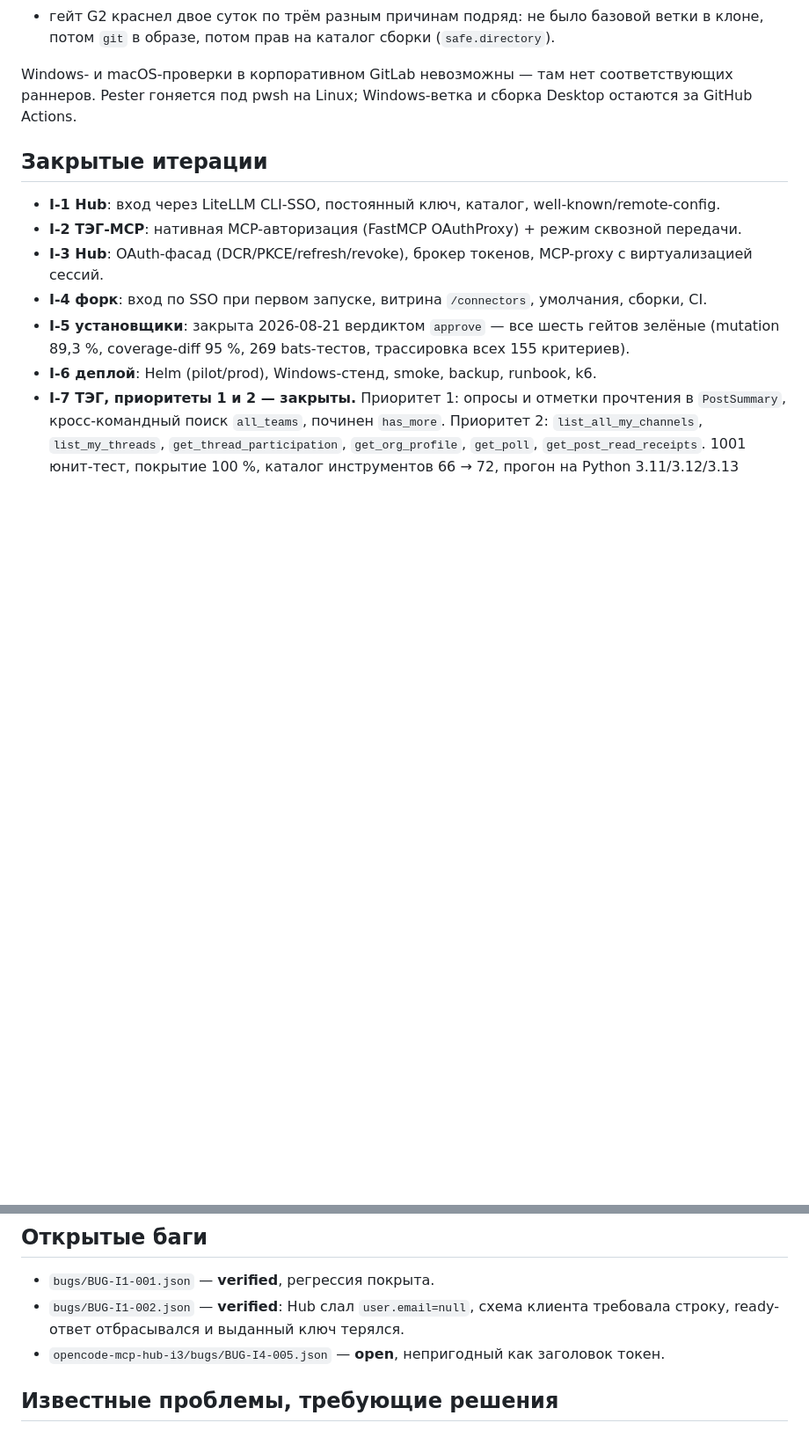
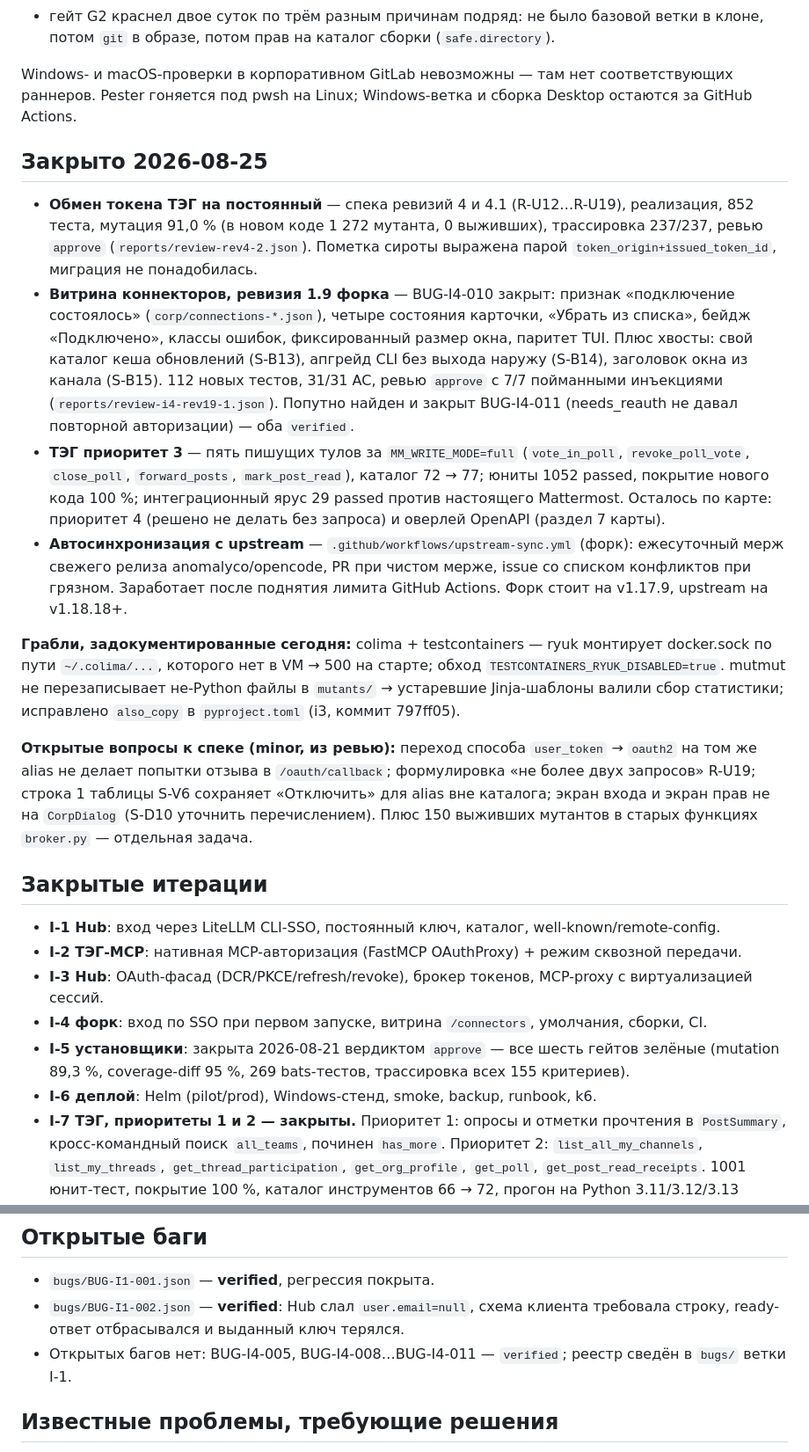
Before and after one commit to mshishenkov1/opencode-mcp-hub, a Markdown page: docs/STATUS.md, 2 parts joined by grey strips. Shown at 88% size. Drawn GitHub-style; blank space fills up the shorter version.

Commit message:
docs: STATUS на 2026-08-25 — закрыты обмен токена (rev 4/4.1), витрина (rev 1.9), приоритет 3 ТЭГ, автосинхронизация upstream

```diff
--- a/docs/STATUS.md
+++ b/docs/STATUS.md
@@ -91,6 +91,34 @@ SSH к GitLab закрыт (порт 22 не отвечает) — только
 Windows- и macOS-проверки в корпоративном GitLab невозможны — там нет соответствующих раннеров. Pester
 гоняется под pwsh на Linux; Windows-ветка и сборка Desktop остаются за GitHub Actions.
 
+## Закрыто 2026-08-25
+- **Обмен токена ТЭГ на постоянный** — спека ревизий 4 и 4.1 (R-U12…R-U19), реализация, 852 теста,
+  мутация 91,0 % (в новом коде 1 272 мутанта, 0 выживших), трассировка 237/237, ревью `approve`
+  (`reports/review-rev4-2.json`). Пометка сироты выражена парой `token_origin+issued_token_id`, миграция не понадобилась.
+- **Витрина коннекторов, ревизия 1.9 форка** — BUG-I4-010 закрыт: признак «подключение состоялось»
+  (`corp/connections-*.json`), четыре состояния карточки, «Убрать из списка», бейдж «Подключено»,
+  классы ошибок, фиксированный размер окна, паритет TUI. Плюс хвосты: свой каталог кеша обновлений
+  (S-B13), апгрейд CLI без выхода наружу (S-B14), заголовок окна из канала (S-B15). 112 новых тестов,
+  31/31 AC, ревью `approve` с 7/7 пойманными инъекциями (`reports/review-i4-rev19-1.json`).
+  Попутно найден и закрыт BUG-I4-011 (needs_reauth не давал повторной авторизации) — оба `verified`.
+- **ТЭГ приоритет 3** — пять пишущих тулов за `MM_WRITE_MODE=full` (`vote_in_poll`, `revoke_poll_vote`,
+  `close_poll`, `forward_posts`, `mark_post_read`), каталог 72 → 77; юниты 1052 passed, покрытие нового
+  кода 100 %; интеграционный ярус 29 passed против настоящего Mattermost. Осталось по карте: приоритет 4
+  (решено не делать без запроса) и оверлей OpenAPI (раздел 7 карты).
+- **Автосинхронизация с upstream** — `.github/workflows/upstream-sync.yml` (форк): ежесуточный мерж
+  свежего релиза anomalyco/opencode, PR при чистом мерже, issue со списком конфликтов при грязном.
+  Заработает после поднятия лимита GitHub Actions. Форк стоит на v1.17.9, upstream на v1.18.18+.
+
+**Грабли, задокументированные сегодня:** colima + testcontainers — ryuk монтирует docker.sock по пути
+`~/.colima/...`, которого нет в VM → 500 на старте; обход `TESTCONTAINERS_RYUK_DISABLED=true`.
+mutmut не перезаписывает не-Python файлы в `mutants/` → устаревшие Jinja-шаблоны валили сбор статистики;
+исправлено `also_copy` в `pyproject.toml` (i3, коммит 797ff05).
+
+**Открытые вопросы к спеке (minor, из ревью):** переход способа `user_token` → `oauth2` на том же alias
+не делает попытки отзыва в `/oauth/callback`; формулировка «не более двух запросов» R-U19; строка 1
+таблицы S-V6 сохраняет «Отключить» для alias вне каталога; экран входа и экран прав не на `CorpDialog`
+(S-D10 уточнить перечислением). Плюс 150 выживших мутантов в старых функциях `broker.py` — отдельная задача.
+
 ## Закрытые итерации
 - **I-1 Hub**: вход через LiteLLM CLI-SSO, постоянный ключ, каталог, well-known/remote-config.
 - **I-2 ТЭГ-MCP**: нативная MCP-авторизация (FastMCP OAuthProxy) + режим сквозной передачи.
@@ -129,7 +157,7 @@ Windows- и macOS-проверки в корпоративном GitLab нево
 - `bugs/BUG-I1-001.json` — **verified**, регрессия покрыта.
 - `bugs/BUG-I1-002.json` — **verified**: Hub слал `user.email=null`, схема клиента требовала строку, ready-ответ
   отбрасывался и выданный ключ терялся.
-- `opencode-mcp-hub-i3/bugs/BUG-I4-005.json` — **open**, непригодный как заголовок токен.
+- Открытых багов нет: BUG-I4-005, BUG-I4-008…BUG-I4-011 — `verified`; реестр сведён в `bugs/` ветки I-1.
 
 ## Известные проблемы, требующие решения
 1. **Лимит расходов GitHub Actions** — прогоны там не стартуют. За GitHub остаются Windows-ветка Pester
```
Also changed, not shown: other parts of docs/STATUS.md (+1 -1 lines).
